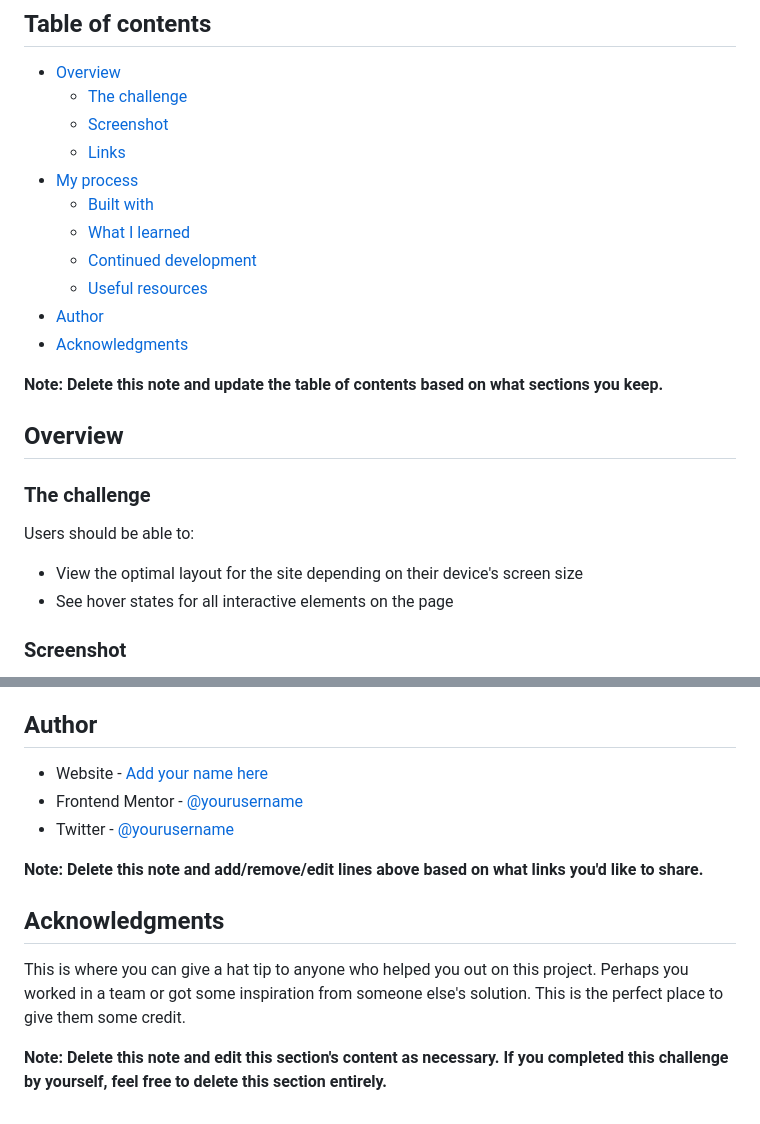
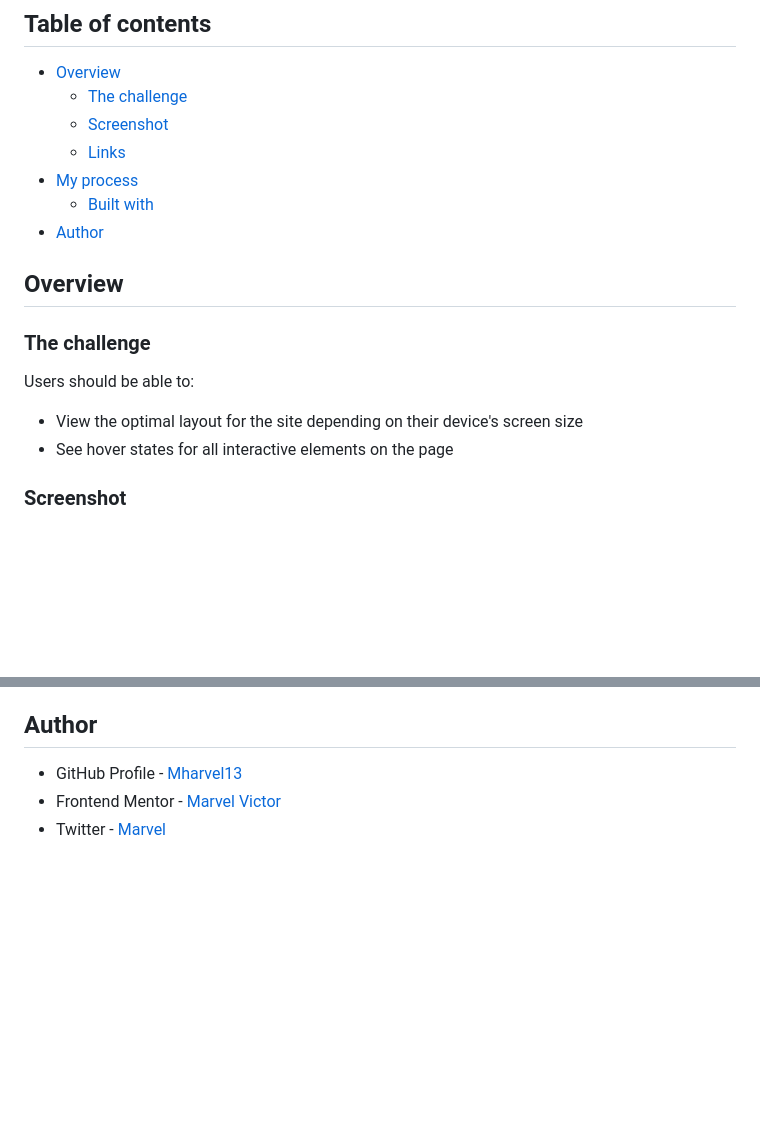
Before and after one commit to Mharvel13/Huddle-Landing-Page-With-Alternating-Feature-Blocks-Master, a Markdown page: README.md, 2 parts joined by grey strips. GitHub-like rendering; blank space fills up the shorter version.

Commit message:
Worked on the Read me file and Fixed bugs

```diff
--- a/README.md
+++ b/README.md
@@ -10,13 +10,7 @@ This is a solution to the [Huddle landing page with alternating feature blocks c
   - [Links](#links)
 - [My process](#my-process)
   - [Built with](#built-with)
-  - [What I learned](#what-i-learned)
-  - [Continued development](#continued-development)
-  - [Useful resources](#useful-resources)
 - [Author](#author)
-- [Acknowledgments](#acknowledgments)
-
-**Note: Delete this note and update the table of contents based on what sections you keep.**
 
 ## Overview
 
@@ -27,5 +21,6 @@ Users should be able to:
 - View the optimal layout for the site depending on their device's screen size
 - See hover states for all interactive elements on the page
 
+
 ### Screenshot
 
@@ -98,14 +51,6 @@ Use this section to outline areas that you want to continue focusing on in futur
 
 ## Author
 
-- Website - [Add your name here](https://www.your-site.com)
-- Frontend Mentor - [@yourusername](https://www.frontendmentor.io/profile/yourusername)
-- Twitter - [@yourusername](https://www.twitter.com/yourusername)
-
-**Note: Delete this note and add/remove/edit lines above based on what links you'd like to share.**
-
-## Acknowledgments
-
-This is where you can give a hat tip to anyone who helped you out on this project. Perhaps you worked in a team or got some inspiration from someone else's solution. This is the perfect place to give them some credit.
-
-**Note: Delete this note and edit this section's content as necessary. If you completed this challenge by yourself, feel free to delete this section entirely.**
+- GitHub Profile - [Mharvel13](https://github.com/Mharvel13)
+- Frontend Mentor - [Marvel Victor](https://www.frontendmentor.io/profile/Mharvel13)
+- Twitter - [Marvel](https://twitter.com/Mharvel_O)
```
Also changed, not shown: other parts of README.md (+8 -50 lines), images/Screenshot-Desktop.png (added), images/Screenshot-Mobile.png (added), 3 other files.
